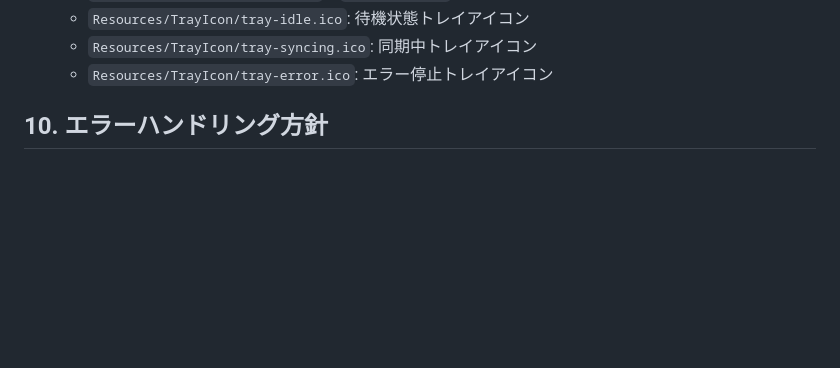
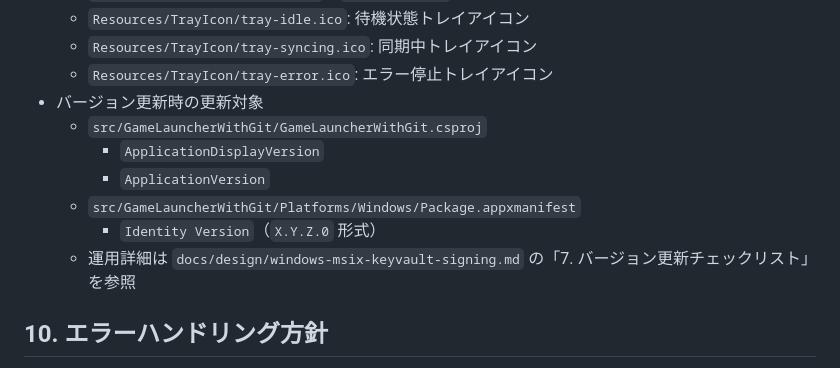
Before and after one commit to natumekazuki/GameLauncherWithGit, a Markdown page: docs/design/maui-blazor-architecture.md, the part around the change. Rendered like a GitHub page; blank space fills up the shorter version.

```diff
--- a/docs/design/maui-blazor-architecture.md
+++ b/docs/design/maui-blazor-architecture.md
@@ -193,6 +193,13 @@ sequenceDiagram
   - `Resources/TrayIcon/tray-idle.ico`: 待機状態トレイアイコン
   - `Resources/TrayIcon/tray-syncing.ico`: 同期中トレイアイコン
   - `Resources/TrayIcon/tray-error.ico`: エラー停止トレイアイコン
+- バージョン更新時の更新対象
+  - `src/GameLauncherWithGit/GameLauncherWithGit.csproj`
+    - `ApplicationDisplayVersion`
+    - `ApplicationVersion`
+  - `src/GameLauncherWithGit/Platforms/Windows/Package.appxmanifest`
+    - `Identity Version`（`X.Y.Z.0` 形式）
+  - 運用詳細は `docs/design/windows-msix-keyvault-signing.md` の「7. バージョン更新チェックリスト」を参照
 
 ## 10. エラーハンドリング方針
 - 競合（rebase conflict）
```
Also changed, not shown: docs/design/windows-msix-keyvault-signing.md (+18 -1 lines).
